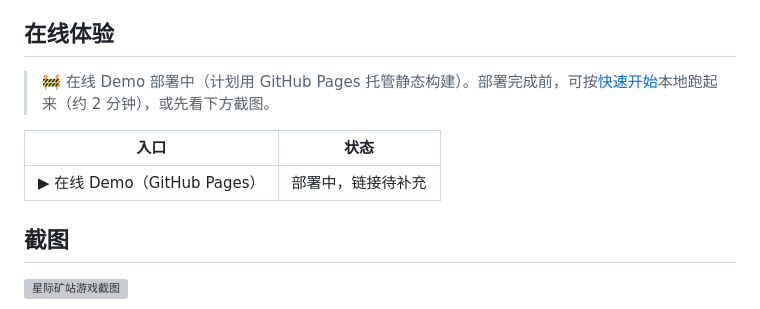
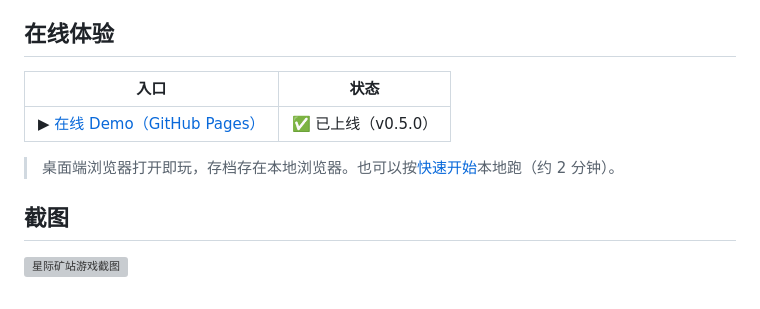
Before and after one commit to shunshun0712/star-miner-web, a Markdown page: README.md, the part around the change. Drawn GitHub-style; grey boxes are pictures that could not be loaded.

Commit message:
docs: 在线 Demo 链接填入（GitHub Pages /demo/ 已上线 v0.5.0）

```diff
--- a/README.md
+++ b/README.md
@@ -42,11 +42,11 @@
 
 ## 在线体验
 
-> 🚧 在线 Demo 部署中（计划用 GitHub Pages 托管静态构建）。部署完成前，可按[快速开始](#快速开始)本地跑起来（约 2 分钟），或先看下方截图。
-
 | 入口 | 状态 |
 |------|------|
-| ▶ 在线 Demo（GitHub Pages） | 部署中，链接待补充 |
+| ▶ [在线 Demo（GitHub Pages）](https://shunshun0712.github.io/star-miner-web/demo/) | ✅ 已上线（v0.5.0） |
+
+> 桌面端浏览器打开即玩，存档存在本地浏览器。也可以按[快速开始](#快速开始)本地跑（约 2 分钟）。
 
 ## 截图
 
```
